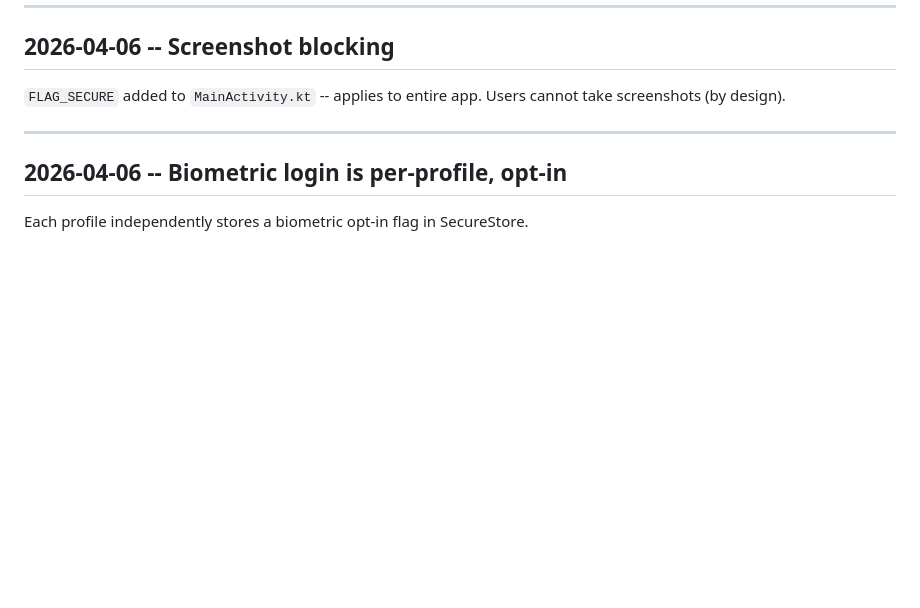
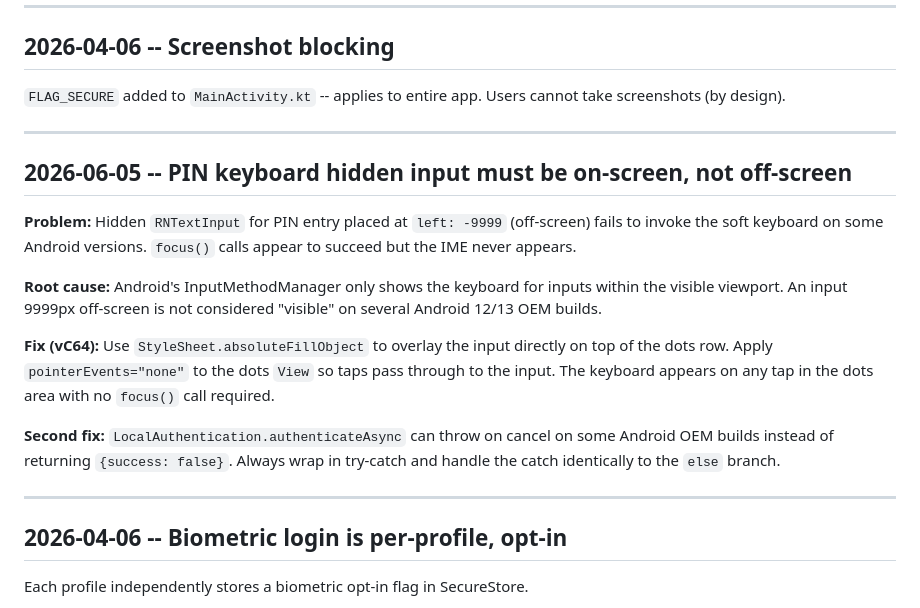
Before and after one commit to parasjaing8/finpath, a Markdown page: kb/DECISIONS_AND_LESSONS.md, the part around the change. Drawn GitHub-style; blank space fills up the shorter version.

Commit message:
docs: add PIN hidden input lesson to DECISIONS_AND_LESSONS

```diff
--- a/kb/DECISIONS_AND_LESSONS.md
+++ b/kb/DECISIONS_AND_LESSONS.md
@@ -70,6 +70,18 @@ When creating a new `CURRENT_RECURRING` expense, the end date pre-fills to the u
 ## 2026-04-06 -- Screenshot blocking
 
 `FLAG_SECURE` added to `MainActivity.kt` -- applies to entire app. Users cannot take screenshots (by design).
+
+---
+
+## 2026-06-05 -- PIN keyboard hidden input must be on-screen, not off-screen
+
+**Problem:** Hidden `RNTextInput` for PIN entry placed at `left: -9999` (off-screen) fails to invoke the soft keyboard on some Android versions. `focus()` calls appear to succeed but the IME never appears.
+
+**Root cause:** Android's InputMethodManager only shows the keyboard for inputs within the visible viewport. An input 9999px off-screen is not considered "visible" on several Android 12/13 OEM builds.
+
+**Fix (vC64):** Use `StyleSheet.absoluteFillObject` to overlay the input directly on top of the dots row. Apply `pointerEvents="none"` to the dots `View` so taps pass through to the input. The keyboard appears on any tap in the dots area with no `focus()` call required.
+
+**Second fix:** `LocalAuthentication.authenticateAsync` can throw on cancel on some Android OEM builds instead of returning `{success: false}`. Always wrap in try-catch and handle the catch identically to the `else` branch.
 
 ---
 
```
